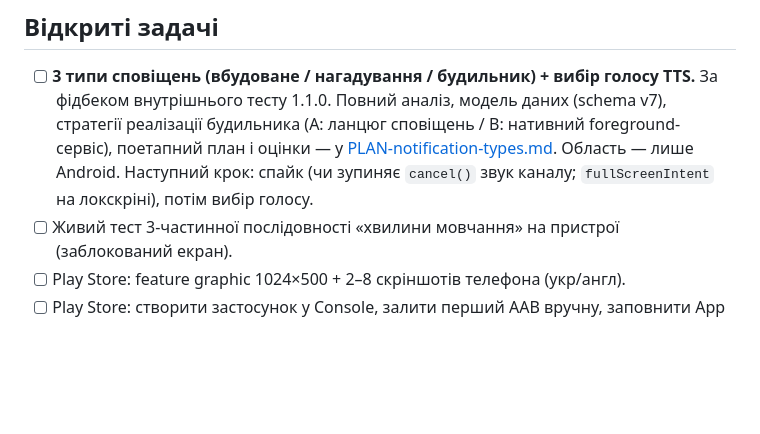
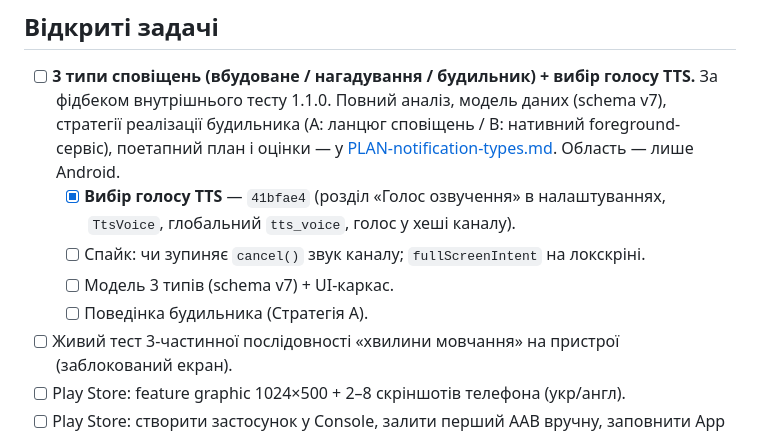
Before and after one commit to sovicUA/xSilent, a Markdown page: DECISIONS.md, the part around the change. Rendered like a GitHub page; blank space fills up the shorter version.

```diff
--- a/DECISIONS.md
+++ b/DECISIONS.md
@@ -161,8 +161,11 @@ WhatsApp/Signal через кнопку дії в сповіщенні — з'я
   стратегії реалізації будильника (A: ланцюг сповіщень / B: нативний
   foreground-сервіс), поетапний план і оцінки — у
   [PLAN-notification-types.md](PLAN-notification-types.md). Область — лише Android.
-  Наступний крок: спайк (чи зупиняє `cancel()` звук каналу; `fullScreenIntent` на
-  локскріні), потім вибір голосу.
+  - [x] **Вибір голосу TTS** — `41bfae4` (розділ «Голос озвучення» в
+    налаштуваннях, `TtsVoice`, глобальний `tts_voice`, голос у хеші каналу).
+  - [ ] Спайк: чи зупиняє `cancel()` звук каналу; `fullScreenIntent` на локскріні.
+  - [ ] Модель 3 типів (schema v7) + UI-каркас.
+  - [ ] Поведінка будильника (Стратегія A).
 - [ ] Живий тест 3-частинної послідовності «хвилини мовчання» на пристрої (заблокований екран).
 - [ ] Play Store: feature graphic 1024×500 + 2–8 скріншотів телефона (укр/англ).
 - [ ] Play Store: створити застосунок у Console, залити перший AAB вручну, заповнити App content.
```
Also changed, not shown: PLAN-notification-types.md (+19 -3 lines).
